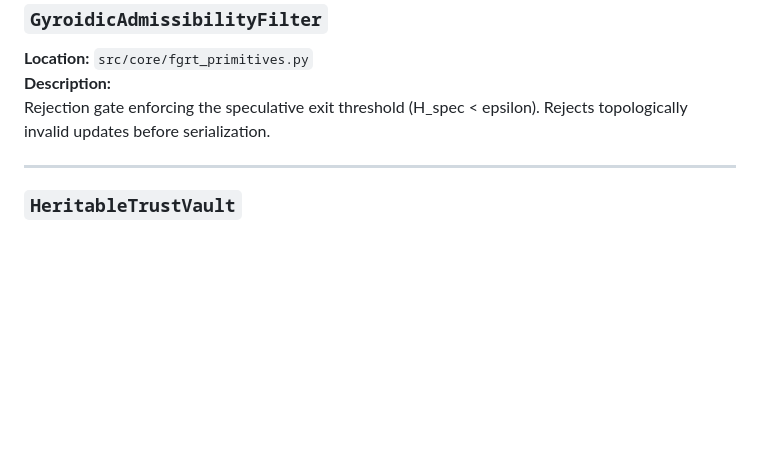
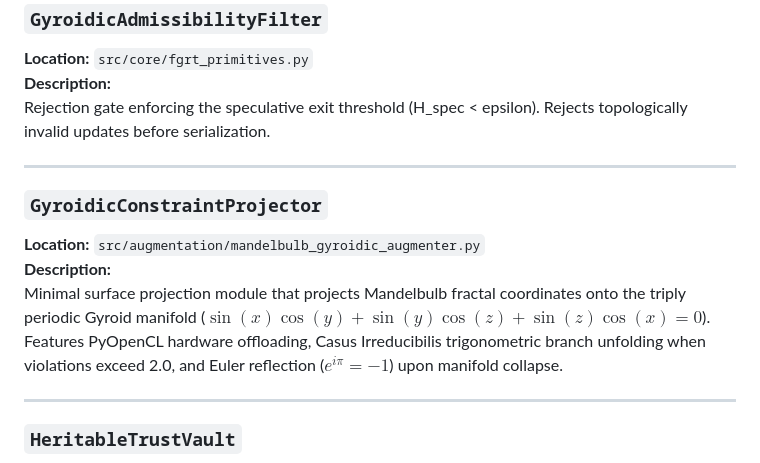
Before and after one commit to ZenoNex/Gyroidic-Sparse-Covariance-Flux-Reasoner, a Markdown page: docs/MODULE_INVENTORY.md, the part around one of its changes. Rendered like a GitHub page; blank space fills up the shorter version.

```diff
--- a/docs/MODULE_INVENTORY.md
+++ b/docs/MODULE_INVENTORY.md
@@ -1499,6 +1499,13 @@ Rejection gate enforcing the speculative exit threshold (H_spec < epsilon). Reje
 
 ---
 
+### `GyroidicConstraintProjector`
+**Location:** `src/augmentation/mandelbulb_gyroidic_augmenter.py`
+**Description:**
+Minimal surface projection module that projects Mandelbulb fractal coordinates onto the triply periodic Gyroid manifold ($\sin(x)\cos(y) + \sin(y)\cos(z) + \sin(z)\cos(x) = 0$). Features PyOpenCL hardware offloading, Casus Irreducibilis trigonometric branch unfolding when violations exceed 2.0, and Euler reflection ($e^{i\pi} = -1$) upon manifold collapse.
+
+---
+
 ### `HeritableTrustVault`
 **Location:** `src/models/resonance_cavity.py`
 **Description:**
```
Also changed, not shown: other parts of docs/MODULE_INVENTORY.md (+34 -13 lines).
